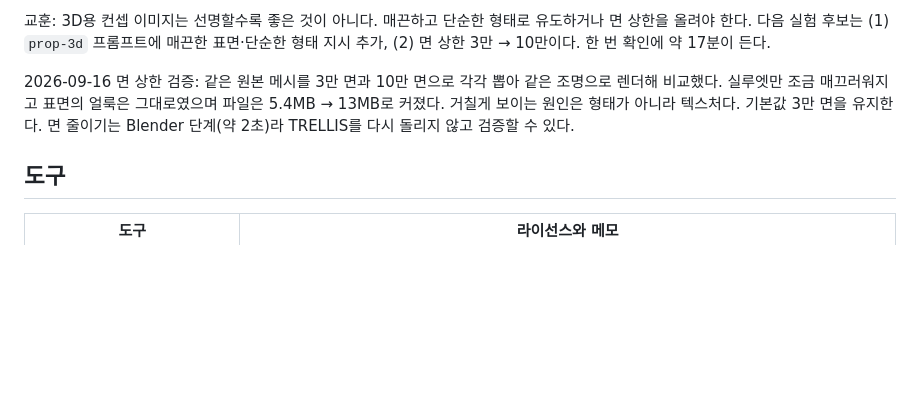
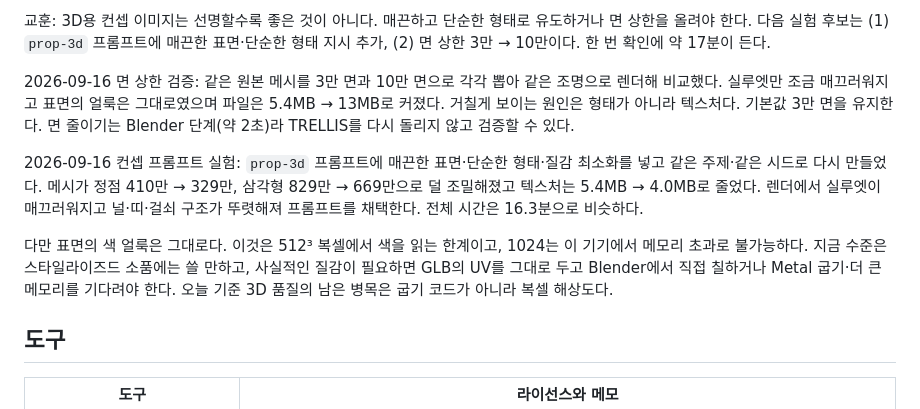
Before and after one commit to SeoJHeasdw/local-assets-engine, a Markdown page: docs/DECISIONS.md, the part around the change. Drawn GitHub-style; blank space fills up the shorter version.

Commit message:
Keep the smoother 3D concept prompt
Same subject and seeds, prompt asking for smooth surfaces and simple shapes:
4.1M vertices down to 3.29M, texture 5.4MB down to 4.0MB, and the render shows
a cleaner silhouette with the planks, bands and latch reading as shapes. The
colour mottling stays - that is the 512 voxel grid, and 1024 does not fit in
this machine's memory.

Co-Authored-By: Claude Opus 5 <noreply@anthropic.com>

```diff
--- a/docs/DECISIONS.md
+++ b/docs/DECISIONS.md
@@ -125,6 +125,16 @@ klein 4B로 바꿨다. Z-Image Turbo 가중치는 이미 받아 두었으므로
 13MB로 커졌다. 거칠게 보이는 원인은 형태가 아니라 텍스처다. 기본값 3만 면을 유지한다.
 면 줄이기는 Blender 단계(약 2초)라 TRELLIS를 다시 돌리지 않고 검증할 수 있다.
 
+2026-09-16 컨셉 프롬프트 실험: `prop-3d` 프롬프트에 매끈한 표면·단순한 형태·질감 최소화를
+넣고 같은 주제·같은 시드로 다시 만들었다. 메시가 정점 410만 → 329만, 삼각형 829만 → 669만으로
+덜 조밀해졌고 텍스처는 5.4MB → 4.0MB로 줄었다. 렌더에서 실루엣이 매끄러워지고 널·띠·걸쇠
+구조가 뚜렷해져 프롬프트를 채택한다. 전체 시간은 16.3분으로 비슷하다.
+
+다만 표면의 색 얼룩은 그대로다. 이것은 512³ 복셀에서 색을 읽는 한계이고, 1024는 이 기기에서
+메모리 초과로 불가능하다. 지금 수준은 스타일라이즈드 소품에는 쓸 만하고, 사실적인 질감이
+필요하면 GLB의 UV를 그대로 두고 Blender에서 직접 칠하거나 Metal 굽기·더 큰 메모리를 기다려야
+한다. 오늘 기준 3D 품질의 남은 병목은 굽기 코드가 아니라 복셀 해상도다.
+
 ## 도구
 
 | 도구 | 라이선스와 메모 |
```
